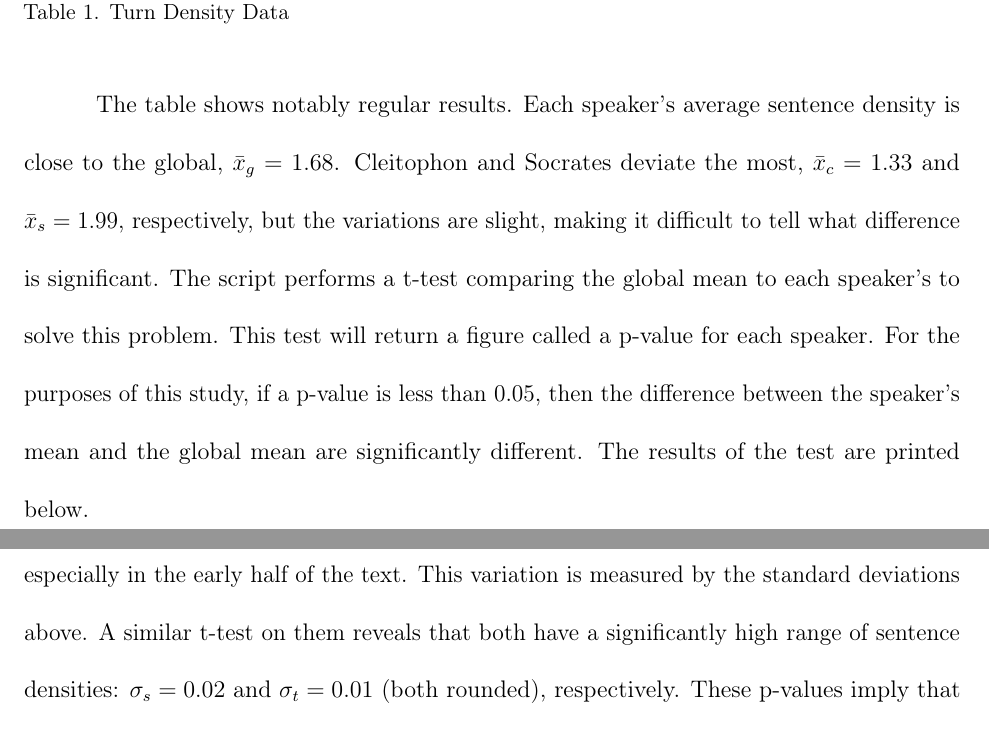
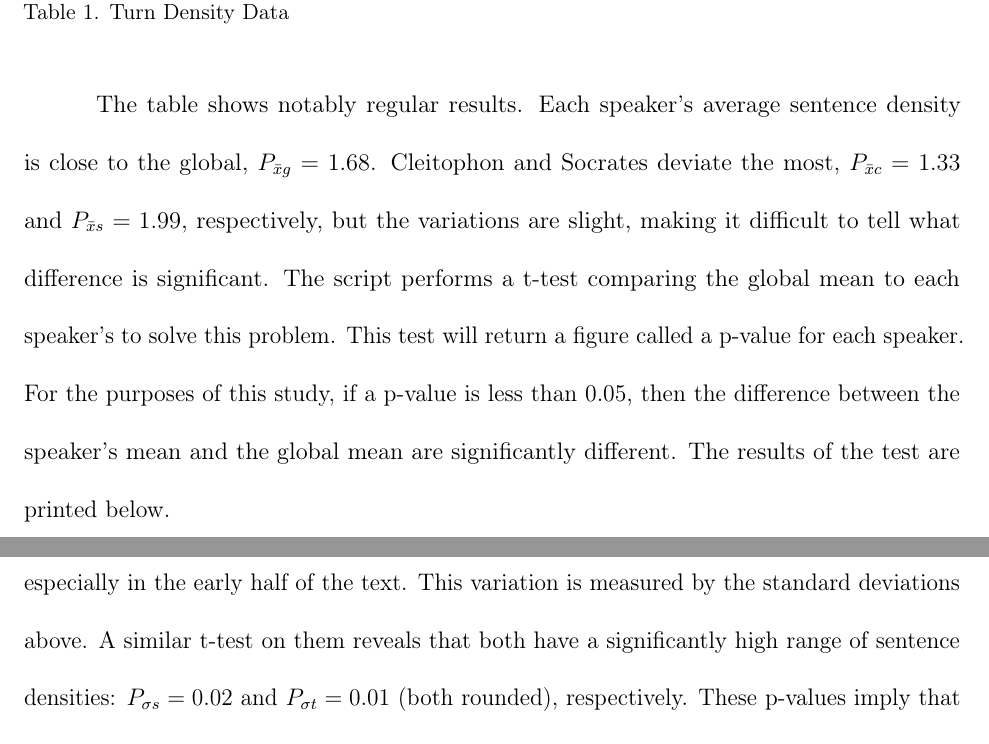
Before and after one commit to UltimusInterPares/ThrasymachusPhasalAnalysis, a LaTeX document (Essay/GreatFlood.tex): two parts of pages 3 and 4 of 5, joined at a grey line, cut so that both start at the same text. Compiled offline with pdfLaTeX; a LaTeX package or settings file that is missing is left out.

```diff
--- a/Essay/GreatFlood.tex
+++ b/Essay/GreatFlood.tex
@@ -84,8 +84,8 @@
 \end{table}
 
 The table shows notably regular results. Each speaker's average sentence
-density is close to the global, $\bar{x}_g = 1.68$. Cleitophon and Socrates
-deviate the most, $\bar{x}_c = 1.33$ and $\bar{x}_s = 1.99$, respectively, but
+density is close to the global, $P_{\bar{x}g} = 1.68$. Cleitophon and Socrates
+deviate the most, $P_{\bar{x}c} = 1.33$ and $P_{\bar{x}s} = 1.99$, respectively, but
 the variations are slight, making it difficult to tell what difference is
 significant. The script performs a t-test comparing the global mean to each
 speaker's to solve this problem. This test will return a figure called a
@@ -130,7 +130,7 @@
 than the others, especially in the early half of the text.
 This variation is measured by the standard deviations above. A similar t-test on
 them reveals that both have a significantly high range of sentence densities:
-$\sigma_s = 0.02$ and $\sigma_t = 0.01$ (both rounded), respectively. These
+$P_{\sigma s} = 0.02$ and $P_{\sigma t} = 0.01$ (both rounded), respectively. These
 p-values imply that significantly denser turns than the average should be
 considered when defining phases.
 
```
Also changed, not shown: Essay/GreatFlood-concordance.tex (+1 -1 lines), Essay/GreatFlood-003.pdf (deleted), Essay/GreatFlood-Turn_Conseq.pdf, Essay/GreatFlood.pdf, Essay/GreatFlood.tex (3 more changed lines), 8 other files.
